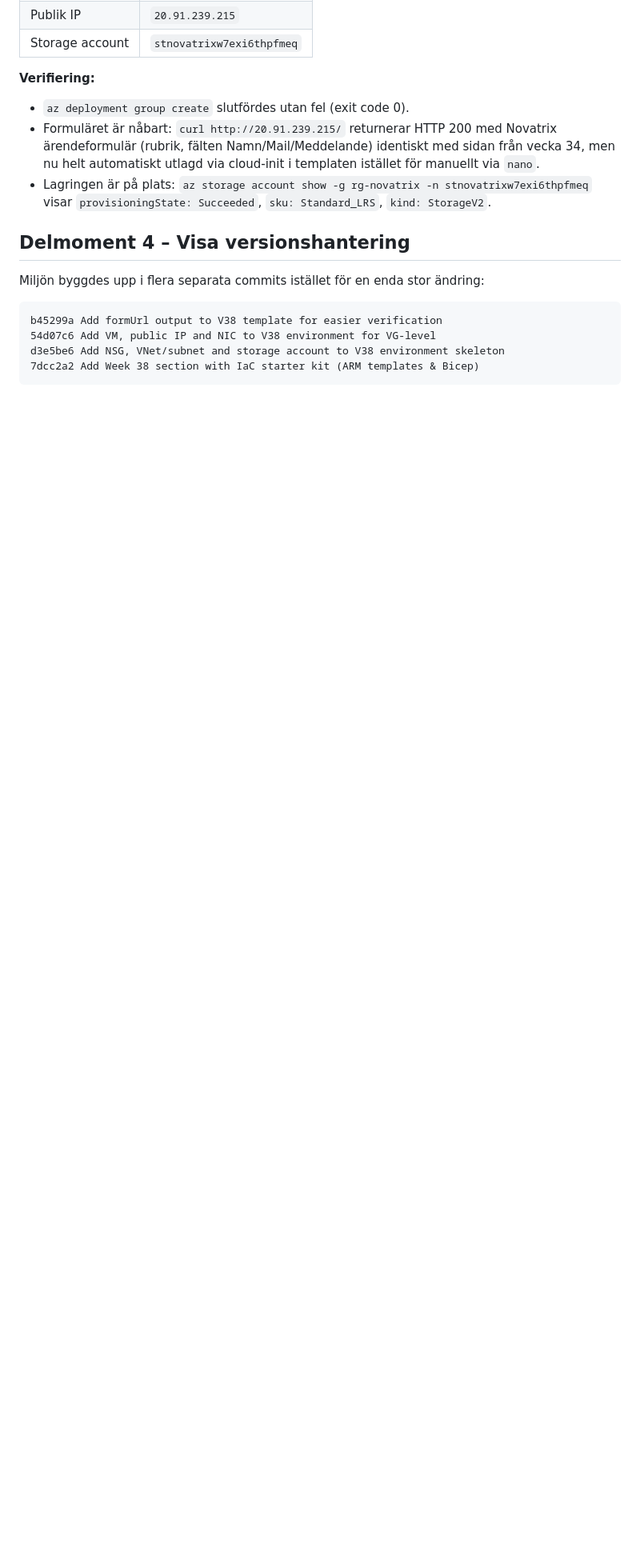
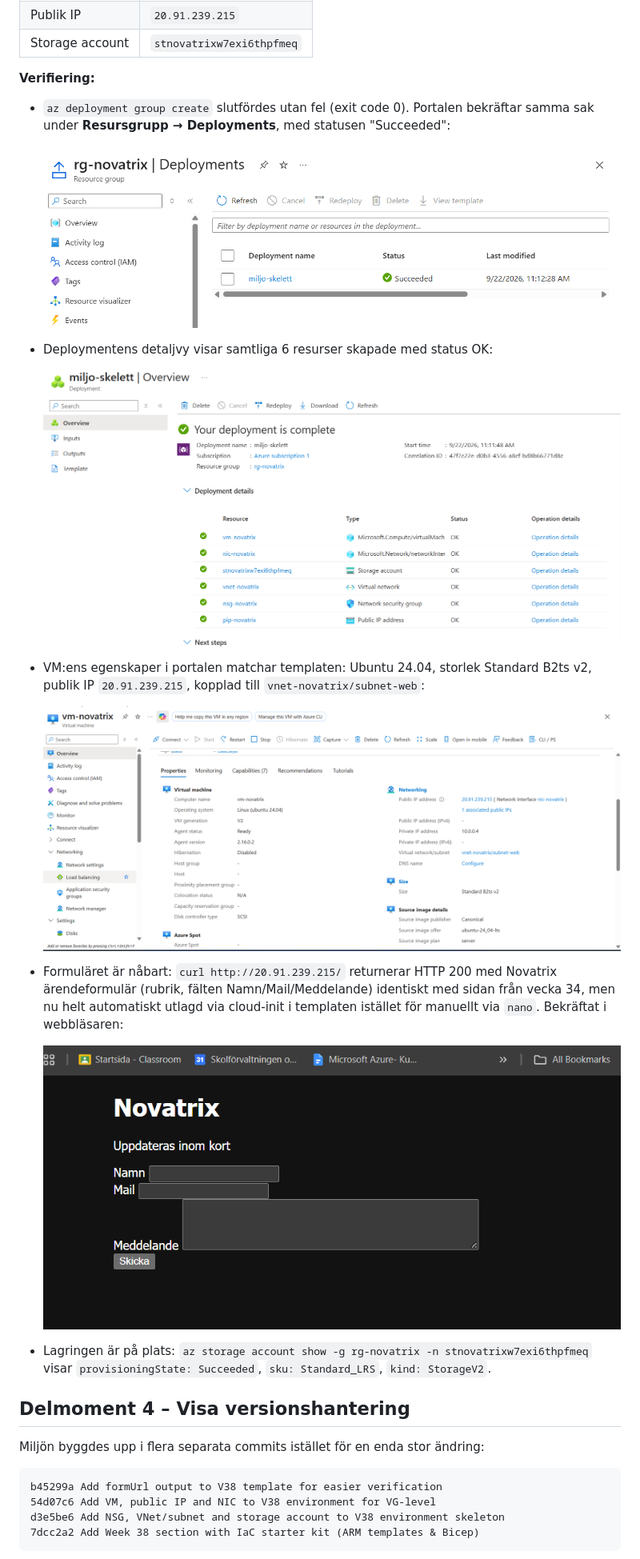
Before and after one commit to 96lonsor/azure-MOV25, a Markdown page: V38/README.md, the part around the change. Shown: that part at 80% size. Drawn GitHub-style; pictures changed too: V38/screenshots/deployment-overview.png (added), V38/screenshots/deployment-succeeded.png (added), V38/screenshots/form-browser.png (added); blank space fills up the shorter version.

Commit message:
Azure Portal screenshots

```diff
--- a/V38/README.md
+++ b/V38/README.md
@@ -49,8 +49,22 @@ az deployment group create -g rg-novatrix --template-file miljo-skelett.json \
 
 **Verifiering:**
 
-- `az deployment group create` slutfördes utan fel (exit code 0).
-- Formuläret är nåbart: `curl http://20.91.239.215/` returnerar HTTP 200 med Novatrix ärendeformulär (rubrik, fälten Namn/Mail/Meddelande) identiskt med sidan från vecka 34, men nu helt automatiskt utlagd via cloud-init i templaten istället för manuellt via `nano`.
+- `az deployment group create` slutfördes utan fel (exit code 0). Portalen bekräftar samma sak under **Resursgrupp → Deployments**, med statusen "Succeeded":
+
+  ![Deployment succeeded i rg-novatrix](screenshots/deployment-succeeded.png)
+
+- Deploymentens detaljvy visar samtliga 6 resurser skapade med status OK:
+
+  ![Deployment overview - alla resurser OK](screenshots/deployment-overview.png)
+
+- VM:ens egenskaper i portalen matchar templaten: Ubuntu 24.04, storlek Standard B2ts v2, publik IP `20.91.239.215`, kopplad till `vnet-novatrix/subnet-web`:
+
+  ![VM properties](screenshots/vm-properties.png)
+
+- Formuläret är nåbart: `curl http://20.91.239.215/` returnerar HTTP 200 med Novatrix ärendeformulär (rubrik, fälten Namn/Mail/Meddelande) identiskt med sidan från vecka 34, men nu helt automatiskt utlagd via cloud-init i templaten istället för manuellt via `nano`. Bekräftat i webbläsaren:
+
+  ![Novatrix formulär nåbart i webbläsaren](screenshots/form-browser.png)
+
 - Lagringen är på plats: `az storage account show -g rg-novatrix -n stnovatrixw7exi6thpfmeq` visar `provisioningState: Succeeded`, `sku: Standard_LRS`, `kind: StorageV2`.
 
 ## Delmoment 4 – Visa versionshantering
```
